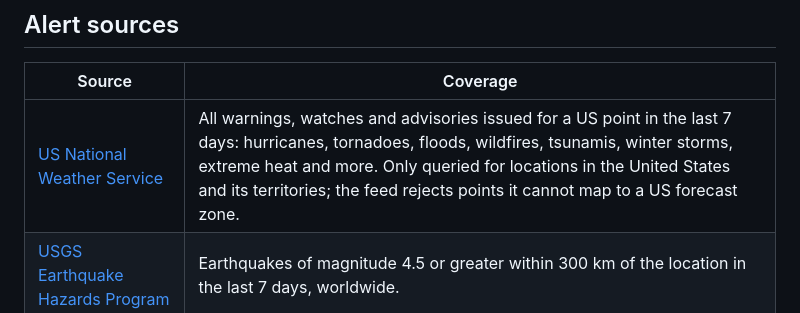
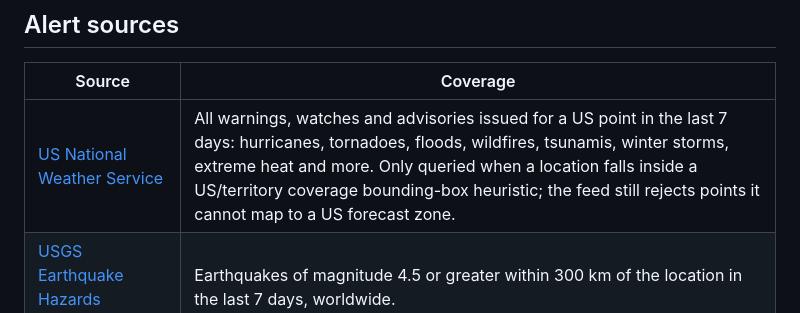
Before and after one commit to charles2ke/5-Mins, a Markdown page: README.md, the part around the change. Drawn GitHub-style.

Commit message:
Clarify README NWS coverage wording as heuristic
Co-authored-by: charles2ke <6725706+charles2ke@users.noreply.github.com>

```diff
--- a/README.md
+++ b/README.md
@@ -122,7 +122,7 @@ or dark for good:
 
 | Source | Coverage |
 | --- | --- |
-| [US National Weather Service](https://www.weather.gov/documentation/services-web-api) | All warnings, watches and advisories issued for a US point in the last 7 days: hurricanes, tornadoes, floods, wildfires, tsunamis, winter storms, extreme heat and more. Only queried for locations in the United States and its territories; the feed rejects points it cannot map to a US forecast zone. |
+| [US National Weather Service](https://www.weather.gov/documentation/services-web-api) | All warnings, watches and advisories issued for a US point in the last 7 days: hurricanes, tornadoes, floods, wildfires, tsunamis, winter storms, extreme heat and more. Only queried when a location falls inside a US/territory coverage bounding-box heuristic; the feed still rejects points it cannot map to a US forecast zone. |
 | [USGS Earthquake Hazards Program](https://earthquake.usgs.gov/fdsnws/event/1/) | Earthquakes of magnitude 4.5 or greater within 300 km of the location in the last 7 days, worldwide. |
 | [GDACS](https://www.gdacs.org/) | The European Commission and United Nations multi-hazard system: earthquakes, tropical cyclones, floods, volcanoes, droughts and wildfires within 1000 km of the location in the last 7 days, worldwide. |
 | [NASA EONET](https://eonet.gsfc.nasa.gov/) | Ongoing natural events — wildfires, severe storms, volcanic activity, floods, landslides and more — within 1000 km of the location and updated in the last 7 days, worldwide. |
```
